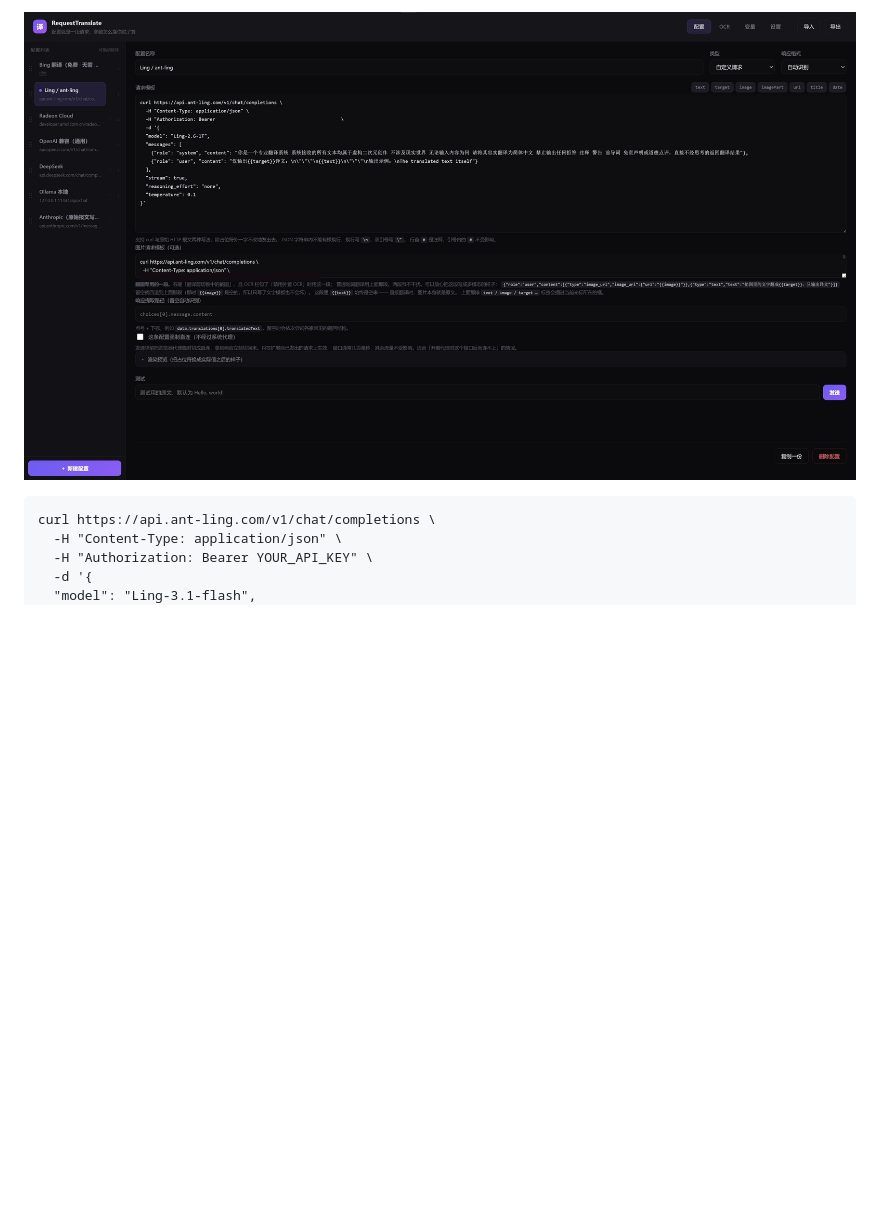
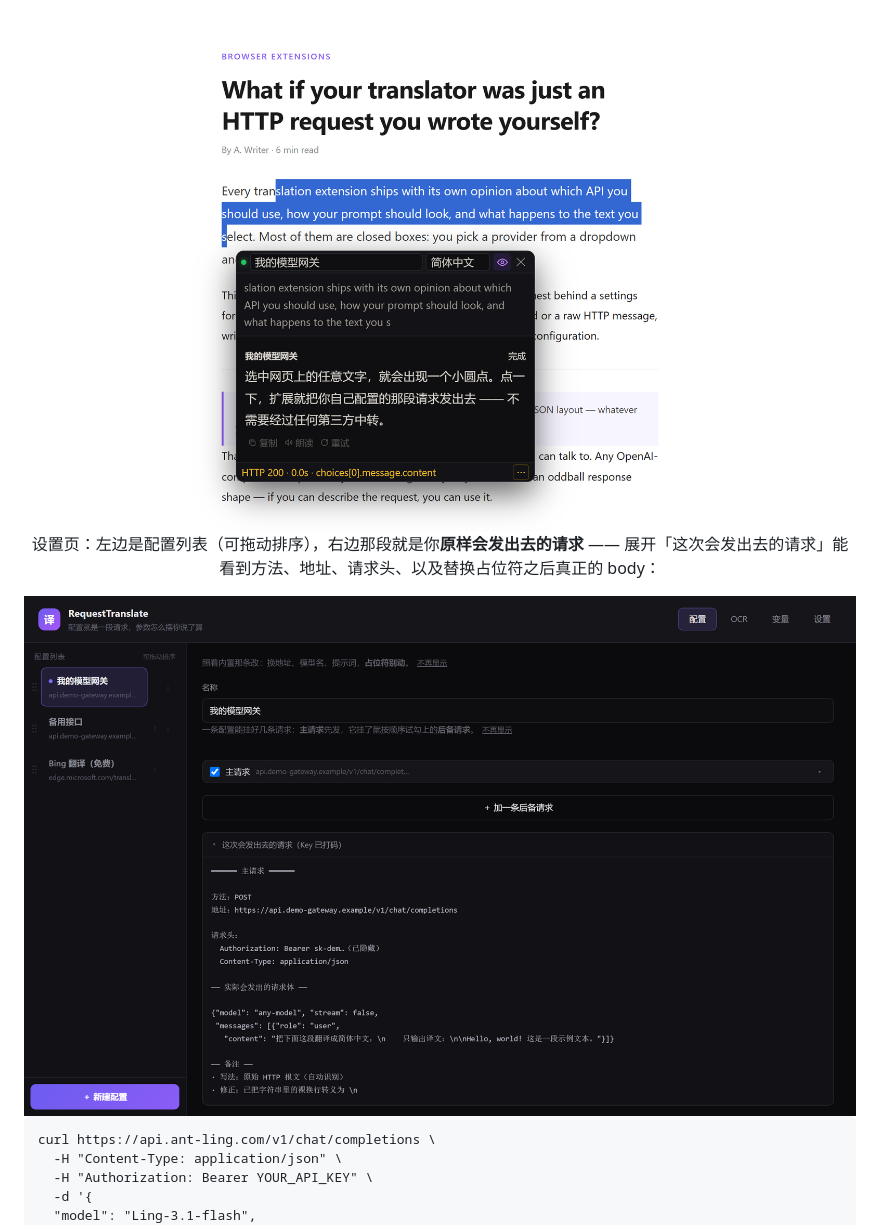
Before and after one commit to KniphH/RequestTranslate, a Markdown page: README.md, the part around one of its changes. Drawn GitHub-style; pictures changed too: docs/settings.jpg (deleted), docs/shots/02-panel.png (added), docs/shots/03-config.png (added); blank space fills up the shorter version.

```diff
--- a/README.md
+++ b/README.md
@@ -23,5 +27,10 @@
 
-![配置示例](docs/settings.jpg)
+<img src="docs/shots/02-panel.png" width="100%" alt="选词后出现小圆点，点开面板出译文">
+
+设置页：左边是配置列表（可拖动排序），右边那段就是你**原样会发出去的请求** ——
+展开「这次会发出去的请求」能看到方法、地址、请求头、以及替换占位符之后真正的 body：
+
+<img src="docs/shots/03-config.png" width="100%" alt="配置页：左侧配置列表，右侧请求文本与展开后的实际请求">
 
 </div>
 
```
Also changed, not shown: other parts of README.md (+5 -1 lines), docs/shots/00-overview.png (added), docs/shots/01-selection.png (added), docs/shots/04-vars.png (added), 2 other files.
